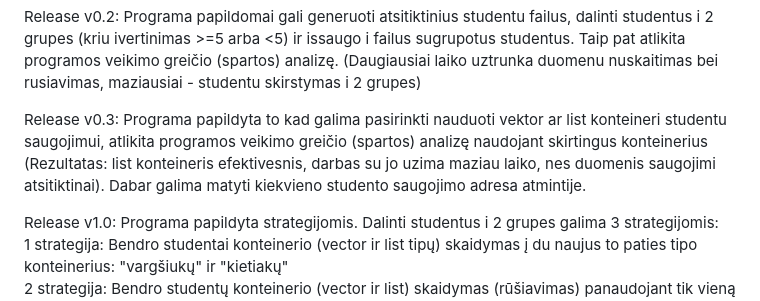
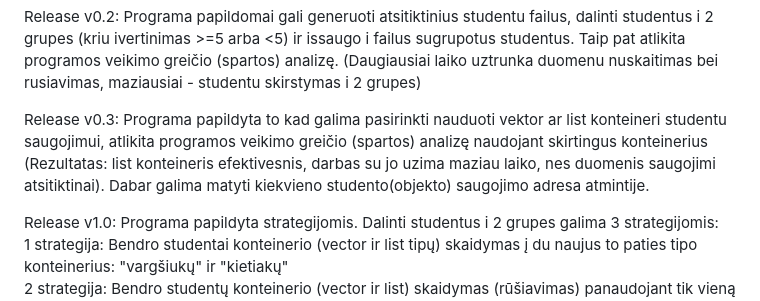
Before and after one commit to Darj0/objektinis-2, a Markdown page: README.md, the part around the change. Drawn GitHub-style.

```diff
--- a/README.md
+++ b/README.md
@@ -28,7 +28,7 @@ Release v0.1: Programa nuskaito ivestu studentu (rankiniu budu arba nuskaito iš
 
 Release v0.2: Programa papildomai gali generuoti atsitiktinius studentu failus, dalinti studentus i 2 grupes (kriu ivertinimas >=5 arba <5) ir issaugo i failus sugrupotus studentus. Taip pat atlikita programos veikimo greičio (spartos) analizę. (Daugiausiai laiko uztrunka duomenu nuskaitimas bei rusiavimas, maziausiai - studentu skirstymas i 2 grupes)
 
-Release v0.3: Programa papildyta to kad galima pasirinkti nauduoti vektor ar list konteineri studentu saugojimui, atlikita programos veikimo greičio (spartos) analizę naudojant skirtingus konteinerius (Rezultatas: list konteineris efektivesnis, darbas su jo uzima maziau laiko, nes duomenis saugojimi atsitiktinai). Dabar galima matyti kiekvieno studento saugojimo adresa atmintije.
+Release v0.3: Programa papildyta to kad galima pasirinkti nauduoti vektor ar list konteineri studentu saugojimui, atlikita programos veikimo greičio (spartos) analizę naudojant skirtingus konteinerius (Rezultatas: list konteineris efektivesnis, darbas su jo uzima maziau laiko, nes duomenis saugojimi atsitiktinai). Dabar galima matyti kiekvieno studento(objekto) saugojimo adresa atmintije.
 
 Release v1.0: Programa papildyta strategijomis. Dalinti studentus i 2 grupes galima 3 strategijomis:
 1 strategija: Bendro studentai konteinerio (vector ir list tipų) skaidymas į du naujus to paties tipo konteinerius: "vargšiukų" ir "kietiakų"
```
